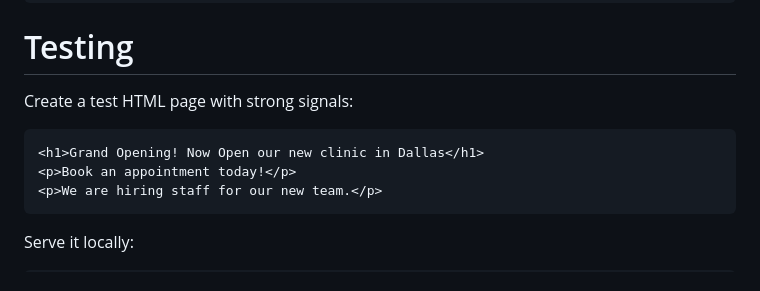
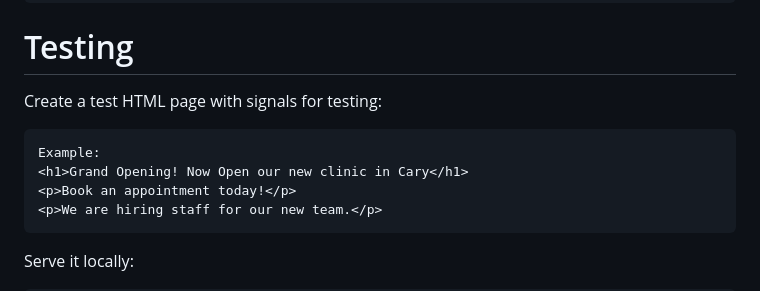
Before and after one commit to adikal25/EvidenceFlow, a Markdown page: README.md, the part around the change. Rendered like a GitHub page.

````diff
--- a/README.md
+++ b/README.md
@@ -97,10 +97,11 @@ python -m src.app --csv data/test_sites.csv --vertical dentists --out data/resul
 
 # Testing
 
-Create a test HTML page with strong signals:
+Create a test HTML page with signals for testing:
 
 ```html
-<h1>Grand Opening! Now Open our new clinic in Dallas</h1>
+Example:
+<h1>Grand Opening! Now Open our new clinic in Cary</h1>
 <p>Book an appointment today!</p>
 <p>We are hiring staff for our new team.</p>
 ```
````
